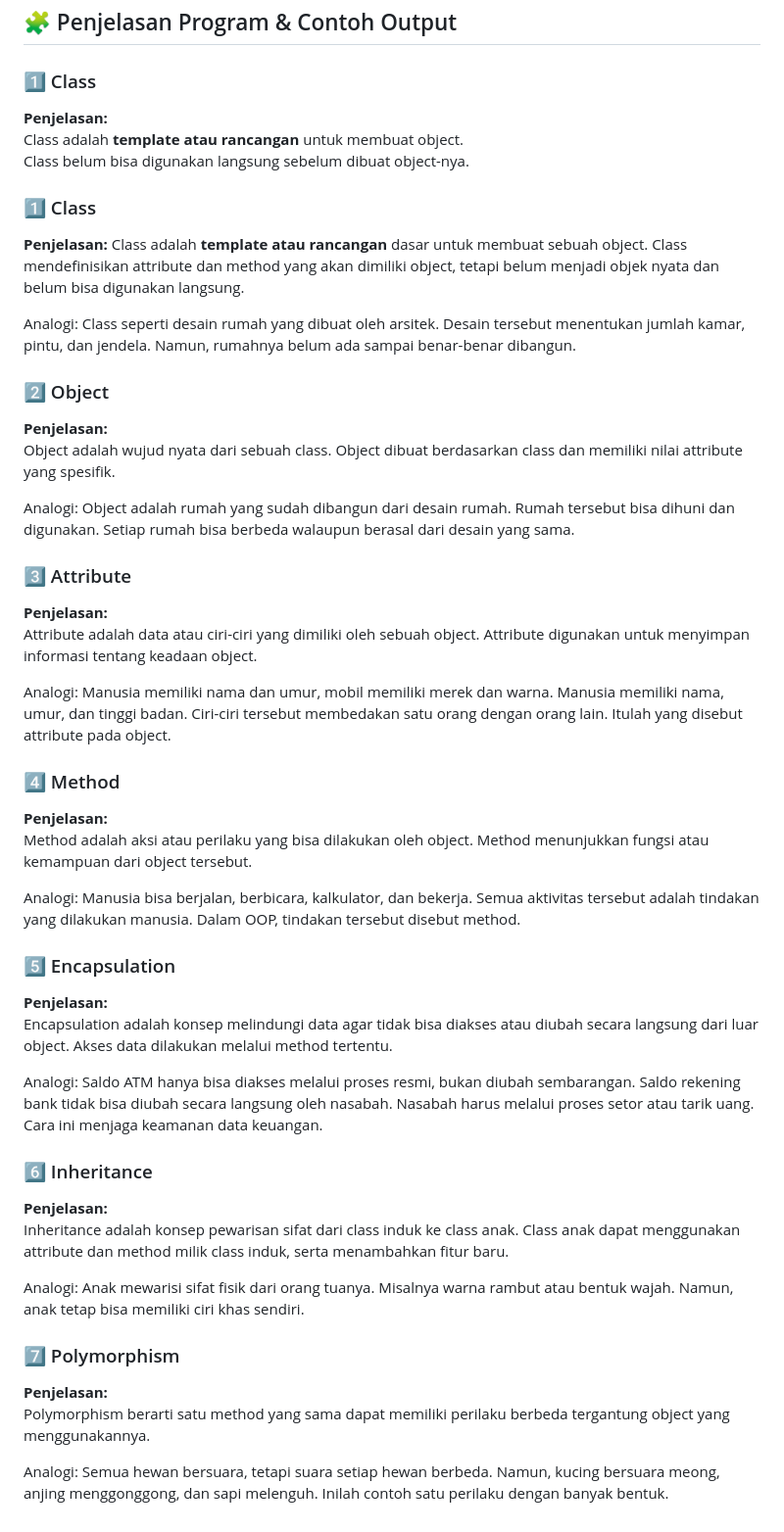
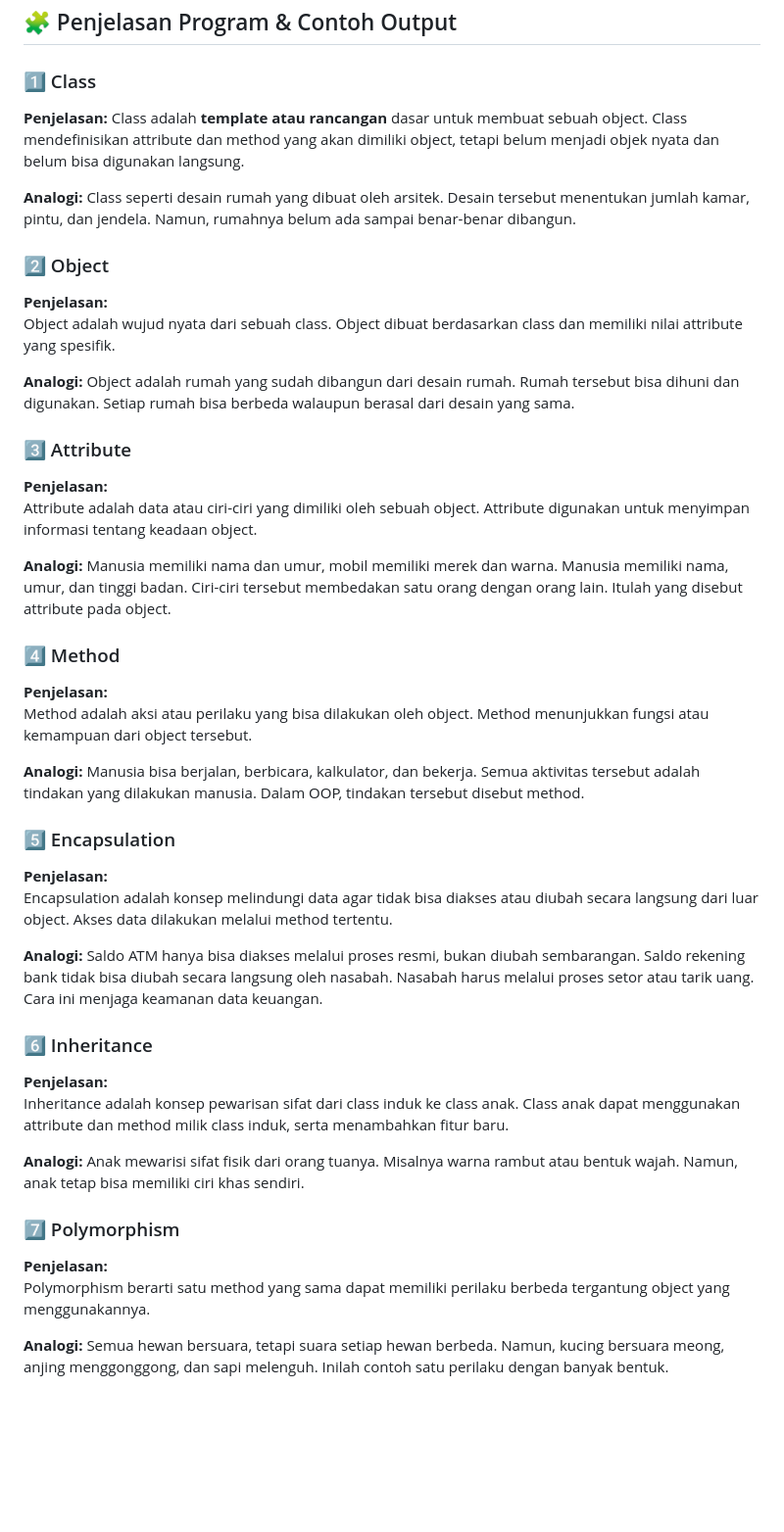
Before and after one commit to haeza96/KonsepOOP, a Markdown page: README.md, the part around the change. Shown at 98% size. Drawn GitHub-style; blank space fills up the shorter version.

```diff
--- a/README.md
+++ b/README.md
@@ -55,17 +55,12 @@ Setelah mempelajari blog ini, diharapkan mahasiswa mampu:
 ## 🧩 Penjelasan Program & Contoh Output
 
 ### 1️⃣ Class
-**Penjelasan:**
-Class adalah **template atau rancangan** untuk membuat object.
-Class belum bisa digunakan langsung sebelum dibuat object-nya.
-
-### 1️⃣ Class
 
 **Penjelasan:**
 Class adalah **template atau rancangan** dasar untuk membuat sebuah object.
 Class mendefinisikan attribute dan method yang akan dimiliki object, tetapi belum menjadi objek nyata dan belum bisa digunakan langsung.
 
-Analogi:
+**Analogi:**
 Class seperti desain rumah yang dibuat oleh arsitek.
 Desain tersebut menentukan jumlah kamar, pintu, dan jendela.
 Namun, rumahnya belum ada sampai benar-benar dibangun.
@@ -76,7 +71,7 @@ Namun, rumahnya belum ada sampai benar-benar dibangun.
 Object adalah wujud nyata dari sebuah class.
 Object dibuat berdasarkan class dan memiliki nilai attribute yang spesifik.
 
-Analogi:
+**Analogi:**
 Object adalah rumah yang sudah dibangun dari desain rumah.
 Rumah tersebut bisa dihuni dan digunakan.
 Setiap rumah bisa berbeda walaupun berasal dari desain yang sama.
@@ -87,7 +82,7 @@ Setiap rumah bisa berbeda walaupun berasal dari desain yang sama.
 Attribute adalah data atau ciri-ciri yang dimiliki oleh sebuah object.
 Attribute digunakan untuk menyimpan informasi tentang keadaan object.
 
-Analogi:
+**Analogi:**
 Manusia memiliki nama dan umur, mobil memiliki merek dan warna.
 Manusia memiliki nama, umur, dan tinggi badan.
 Ciri-ciri tersebut membedakan satu orang dengan orang lain.
@@ -99,7 +94,7 @@ Itulah yang disebut attribute pada object.
 Method adalah aksi atau perilaku yang bisa dilakukan oleh object.
 Method menunjukkan fungsi atau kemampuan dari object tersebut.
 
-Analogi:
+**Analogi:**
 Manusia bisa berjalan, berbicara, kalkulator, dan bekerja.
 Semua aktivitas tersebut adalah tindakan yang dilakukan manusia.
 Dalam OOP, tindakan tersebut disebut method.
@@ -110,7 +105,7 @@ Dalam OOP, tindakan tersebut disebut method.
 Encapsulation adalah konsep melindungi data agar tidak bisa diakses atau diubah secara langsung dari luar object.
 Akses data dilakukan melalui method tertentu.
 
-Analogi:
+**Analogi:**
 Saldo ATM hanya bisa diakses melalui proses resmi, bukan diubah sembarangan.
 Saldo rekening bank tidak bisa diubah secara langsung oleh nasabah.
 Nasabah harus melalui proses setor atau tarik uang.
@@ -122,7 +117,7 @@ Cara ini menjaga keamanan data keuangan.
 Inheritance adalah konsep pewarisan sifat dari class induk ke class anak.
 Class anak dapat menggunakan attribute dan method milik class induk, serta menambahkan fitur baru.
 
-Analogi:
+**Analogi:**
 Anak mewarisi sifat fisik dari orang tuanya.
 Misalnya warna rambut atau bentuk wajah.
 Namun, anak tetap bisa memiliki ciri khas sendiri.
@@ -132,7 +127,7 @@ Namun, anak tetap bisa memiliki ciri khas sendiri.
 **Penjelasan:**
 Polymorphism berarti satu method yang sama dapat memiliki perilaku berbeda tergantung object yang menggunakannya.
 
-Analogi:
+**Analogi:**
 Semua hewan bersuara, tetapi suara setiap hewan berbeda.
 Namun, kucing bersuara meong, anjing menggonggong, dan sapi melenguh.
 Inilah contoh satu perilaku dengan banyak bentuk.
```
